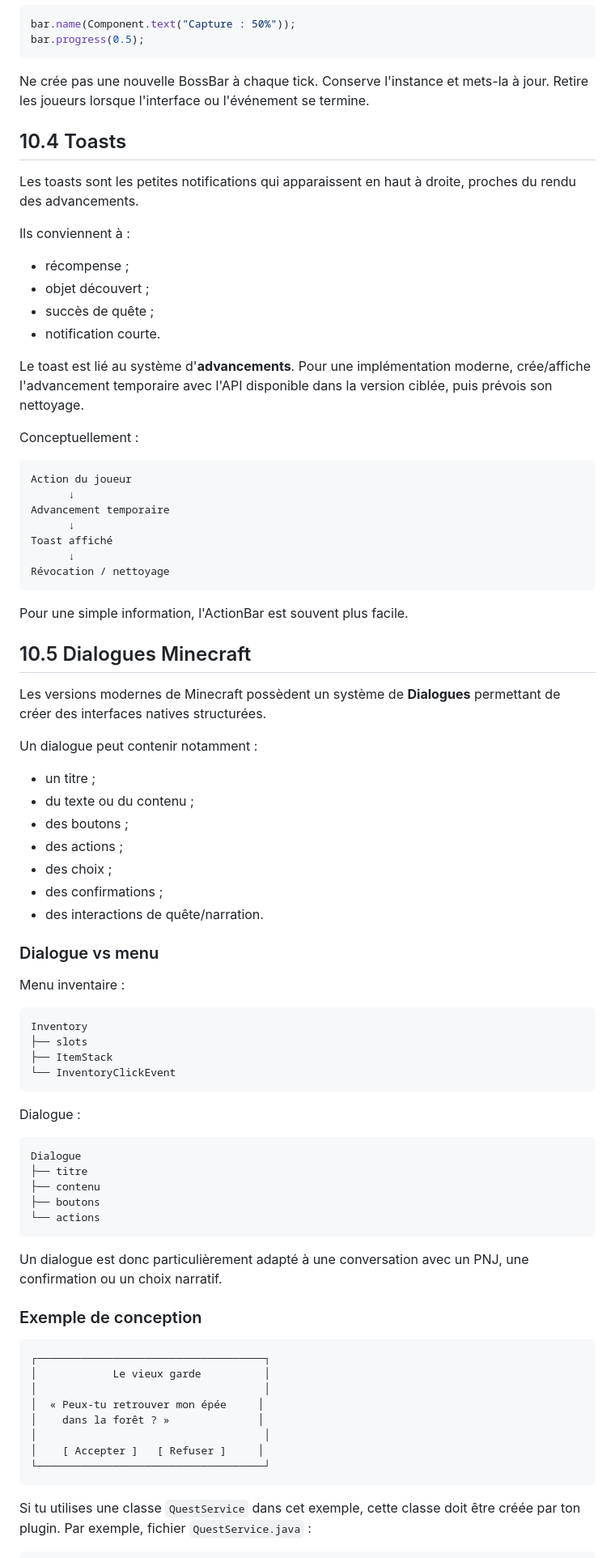
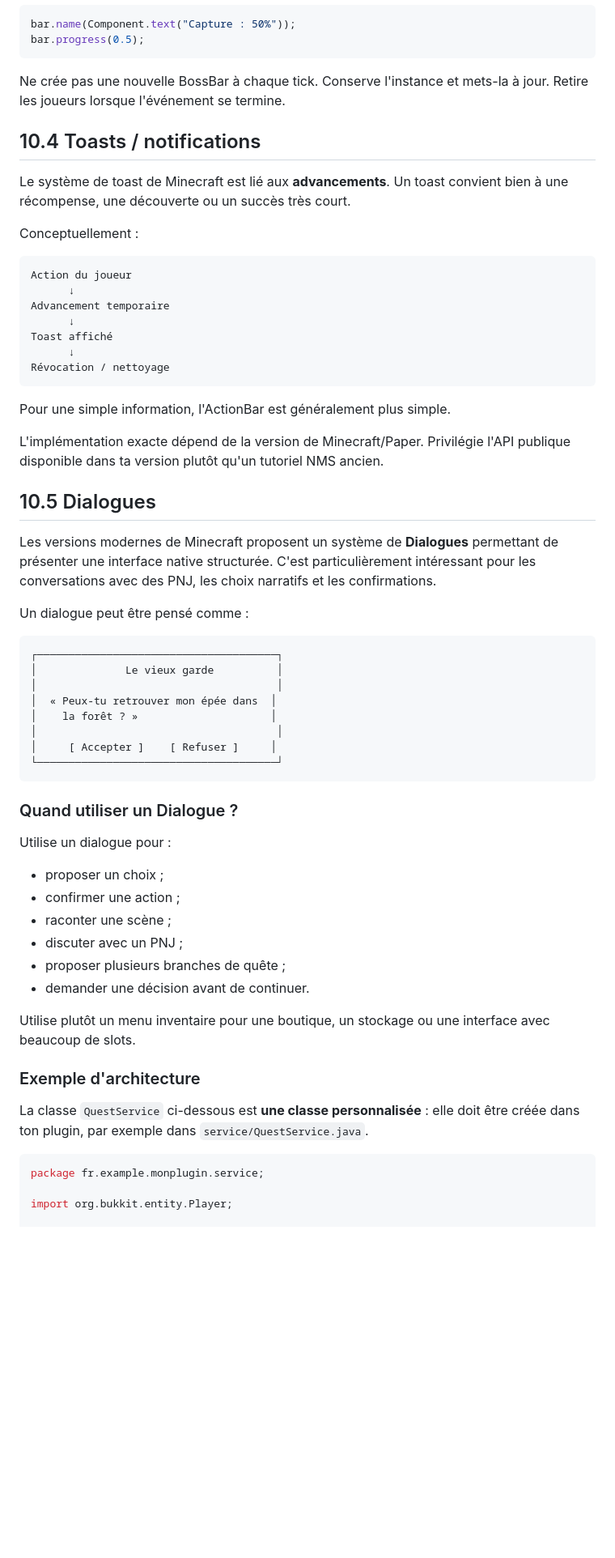
Before and after one commit to TABOdevMC/chatgptpluginguide, a Markdown page: GUIDE+.md, the part around one of its changes. Shown at 81% size. Drawn GitHub-style; blank space fills up the shorter version.

Commit message:
docs: expand Guide+ UI section with titles dialogs and notifications

````diff
--- a/GUIDE+.md
+++ b/GUIDE+.md
@@ -588,20 +586,11 @@ bar.name(Component.text("Capture : 50%"));
 bar.progress(0.5);
 ```
 
-Ne crée pas une nouvelle BossBar à chaque tick. Conserve l'instance et mets-la à jour. Retire les joueurs lorsque l'interface ou l'événement se termine.
+Ne crée pas une nouvelle BossBar à chaque tick. Conserve l'instance et mets-la à jour. Retire les joueurs lorsque l'événement se termine.
 
-## 10.4 Toasts
+## 10.4 Toasts / notifications
 
-Les toasts sont les petites notifications qui apparaissent en haut à droite, proches du rendu des advancements.
-
-Ils conviennent à :
-
-- récompense ;
-- objet découvert ;
-- succès de quête ;
-- notification courte.
-
-Le toast est lié au système d'**advancements**. Pour une implémentation moderne, crée/affiche l'advancement temporaire avec l'API disponible dans la version ciblée, puis prévois son nettoyage.
+Le système de toast de Minecraft est lié aux **advancements**. Un toast convient bien à une récompense, une découverte ou un succès très court.
 
 Conceptuellement :
 
@@ -615,61 +604,49 @@ Toast affiché
 Révocation / nettoyage
 ```
 
-Pour une simple information, l'ActionBar est souvent plus facile.
+Pour une simple information, l'ActionBar est généralement plus simple.
 
-## 10.5 Dialogues Minecraft
+L'implémentation exacte dépend de la version de Minecraft/Paper. Privilégie l'API publique disponible dans ta version plutôt qu'un tutoriel NMS ancien.
 
-Les versions modernes de Minecraft possèdent un système de **Dialogues** permettant de créer des interfaces natives structurées.
+## 10.5 Dialogues
 
-Un dialogue peut contenir notamment :
+Les versions modernes de Minecraft proposent un système de **Dialogues** permettant de présenter une interface native structurée. C'est particulièrement intéressant pour les conversations avec des PNJ, les choix narratifs et les confirmations.
 
-- un titre ;
-- du texte ou du contenu ;
-- des boutons ;
-- des actions ;
-- des choix ;
-- des confirmations ;
-- des interactions de quête/narration.
-
-### Dialogue vs menu
-
-Menu inventaire :
+Un dialogue peut être pensé comme :
 
 ```text
-Inventory
-├── slots
-├── ItemStack
-└── InventoryClickEvent
+┌──────────────────────────────────────┐
+│              Le vieux garde          │
+│                                      │
+│  « Peux-tu retrouver mon épée dans  │
+│    la forêt ? »                     │
+│                                      │
+│     [ Accepter ]    [ Refuser ]     │
+└──────────────────────────────────────┘
 ```
 
-Dialogue :
+### Quand utiliser un Dialogue ?
 
-```text
-Dialogue
-├── titre
-├── contenu
-├── boutons
-└── actions
-```
+Utilise un dialogue pour :
 
-Un dialogue est donc particulièrement adapté à une conversation avec un PNJ, une confirmation ou un choix narratif.
+- proposer un choix ;
+- confirmer une action ;
+- raconter une scène ;
+- discuter avec un PNJ ;
+- proposer plusieurs branches de quête ;
+- demander une décision avant de continuer.
 
-### Exemple de conception
+Utilise plutôt un menu inventaire pour une boutique, un stockage ou une interface avec beaucoup de slots.
 
-```text
-┌────────────────────────────────────┐
-│            Le vieux garde          │
-│                                    │
-│  « Peux-tu retrouver mon épée     │
-│    dans la forêt ? »              │
-│                                    │
-│    [ Accepter ]   [ Refuser ]     │
-└────────────────────────────────────┘
-```
+### Exemple d'architecture
 
-Si tu utilises une classe `QuestService` dans cet exemple, cette classe doit être créée par ton plugin. Par exemple, fichier `QuestService.java` :
+La classe `QuestService` ci-dessous est **une classe personnalisée** : elle doit être créée dans ton plugin, par exemple dans `service/QuestService.java`.
 
 ```java
+package fr.example.monplugin.service;
+
+import org.bukkit.entity.Player;
+
 public final class QuestService {
     public void startQuest(Player player, String questId) {
         // Enregistrer le début de la quête.
````
Also changed, not shown: other parts of GUIDE+.md (+93 -37 lines).
